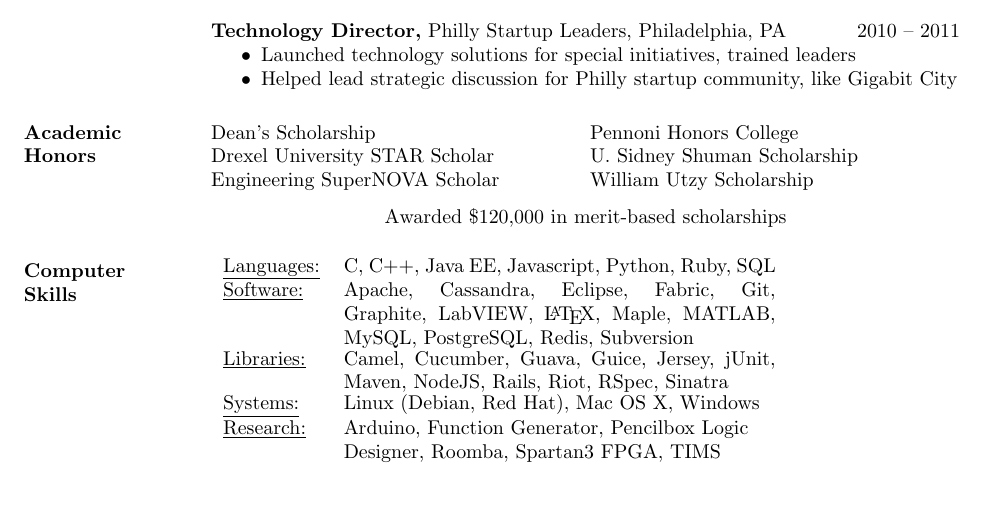
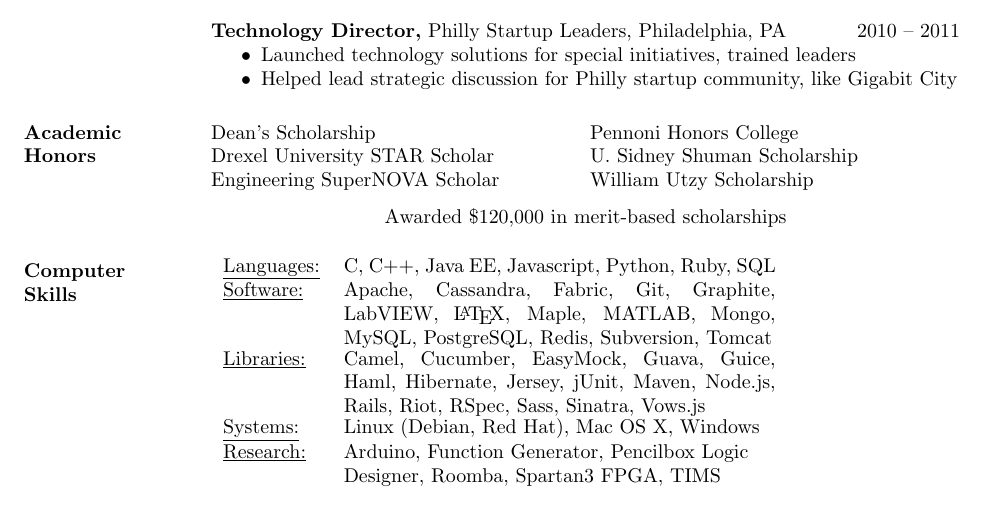
Before and after one commit to codyaray/Resume, a LaTeX CV (CodyARay-Resume.tex): part of page 1 of 2, cut so that both start at the same text. Compiled offline with pdfLaTeX.

Commit message:
Update computer skills section (libraries)

```diff
--- a/CodyARay-Resume.tex
+++ b/CodyARay-Resume.tex
@@ -117,14 +117,14 @@
    \begin{tabular}{l p{3in}}
     \underline{Languages:} & C, C++, Java EE, Javascript, Python, Ruby, SQL \\
      \underline{Software:} & Apache, Cassandra,
-Eclipse,
+% Eclipse,
 Fabric,
 Git,
 Graphite,
 LabVIEW,
 \LaTeX, Maple,
-     MATLAB, MySQL, PostgreSQL, Redis, Subversion \\
-     \underline{Libraries:} & Camel, Cucumber, Guava, Guice, Jersey, jUnit, Maven, NodeJS, Rails, Riot, RSpec, Sinatra \\
+     MATLAB, Mongo, MySQL, PostgreSQL, Redis, Subversion, Tomcat \\
+     \underline{Libraries:} & Camel, Cucumber, EasyMock, Guava, Guice, Haml, Hibernate, Jersey, jUnit, Maven, Node.js, Rails, Riot, RSpec, Sass, Sinatra, Vows.js \\
      \underline{Systems:} & Linux (Debian, Red Hat), Mac OS X, Windows \\
      \underline{Research:} & Arduino, Function Generator, Pencilbox Logic \\ & Designer, Roomba, Spartan3 FPGA, TIMS
 \end{tabular}
```
Also changed, not shown: CodyARay-Resume.pdf.
